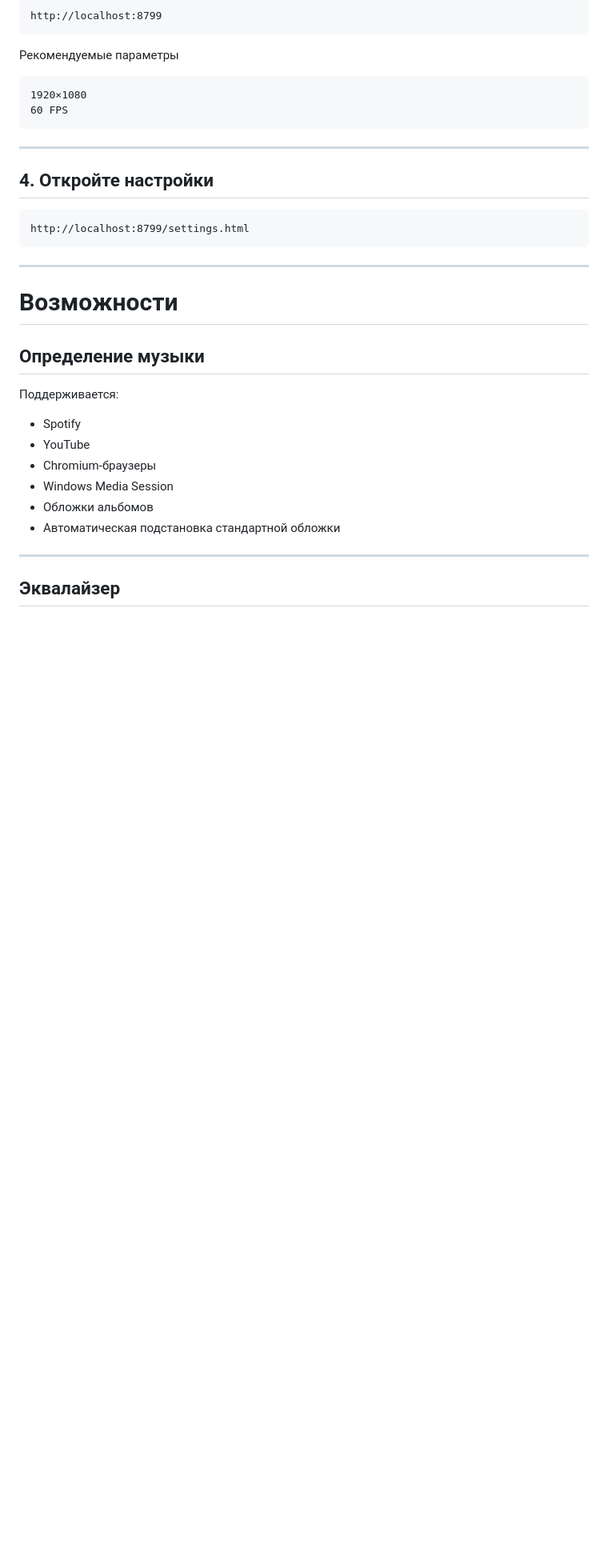
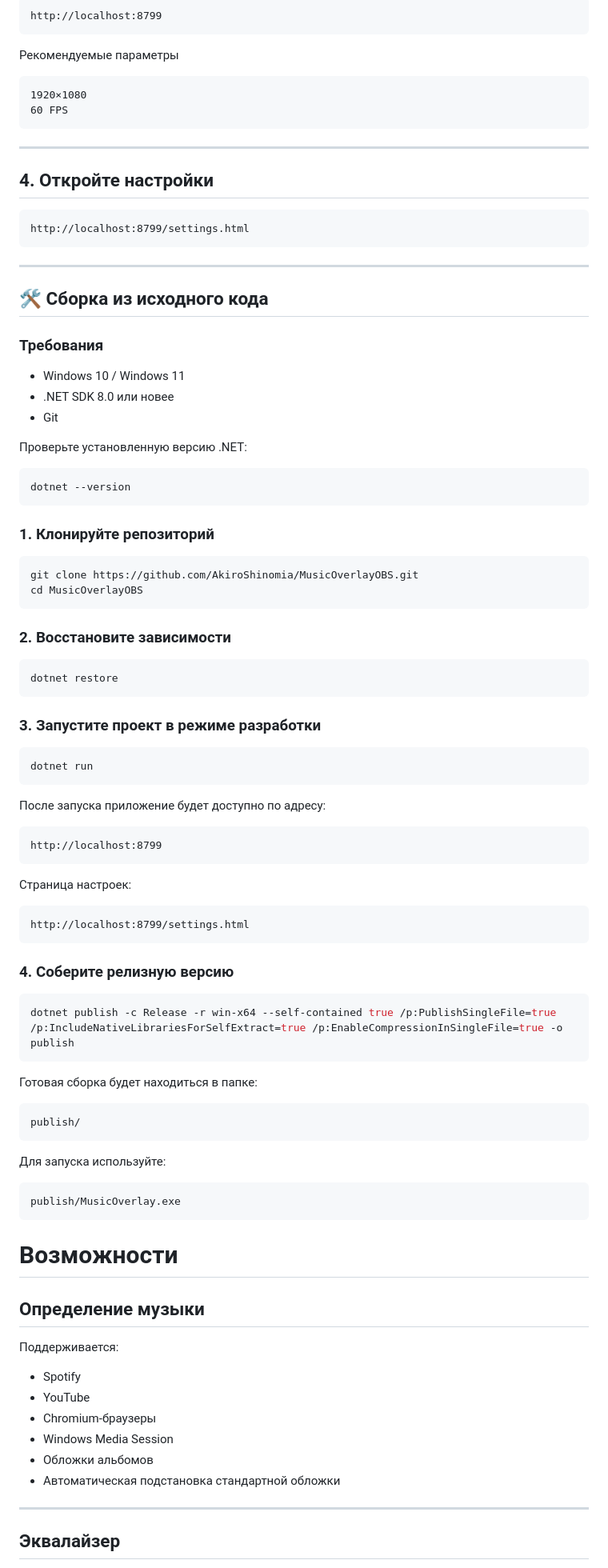
Before and after one commit to AkiroShinomia/MusicOverlayOBS, a Markdown page: README.md, the part around one of its changes. Shown at 80% size. Drawn GitHub-style; blank space fills up the shorter version.

````diff
--- a/README.md
+++ b/README.md
@@ -199,7 +262,71 @@ http://localhost:8799/settings.html
 
 ---
 
+## 🛠️ Сборка из исходного кода
+
+### Требования
+
+* Windows 10 / Windows 11
+* .NET SDK 8.0 или новее
+* Git
+
+Проверьте установленную версию .NET:
+
+```bash
+dotnet --version
+```
+
+### 1. Клонируйте репозиторий
+
+```bash
+git clone https://github.com/AkiroShinomia/MusicOverlayOBS.git
+cd MusicOverlayOBS
+```
+
+### 2. Восстановите зависимости
+
+```bash
+dotnet restore
+```
+
+### 3. Запустите проект в режиме разработки
+
+```bash
+dotnet run
+```
+
+После запуска приложение будет доступно по адресу:
+
+```
+http://localhost:8799
+```
+
+Страница настроек:
+
+```
+http://localhost:8799/settings.html
+```
+
+### 4. Соберите релизную версию
+
+```bash
+dotnet publish -c Release -r win-x64 --self-contained true /p:PublishSingleFile=true /p:IncludeNativeLibrariesForSelfExtract=true /p:EnableCompressionInSingleFile=true -o publish
+```
+
+Готовая сборка будет находиться в папке:
+
+```
+publish/
+```
+
+Для запуска используйте:
+
+```
+publish/MusicOverlay.exe
+```
+
 # Возможности
+
 
 ## Определение музыки
 
````
Also changed, not shown: other parts of README.md (+63 -0 lines).
